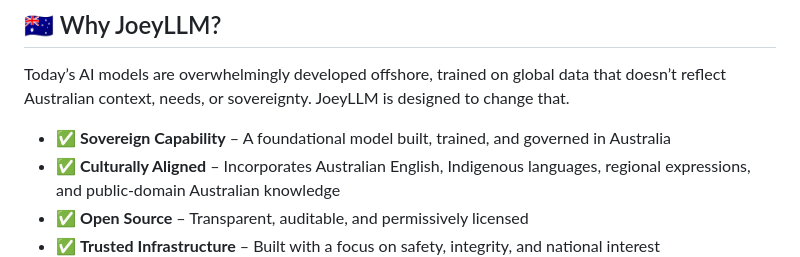
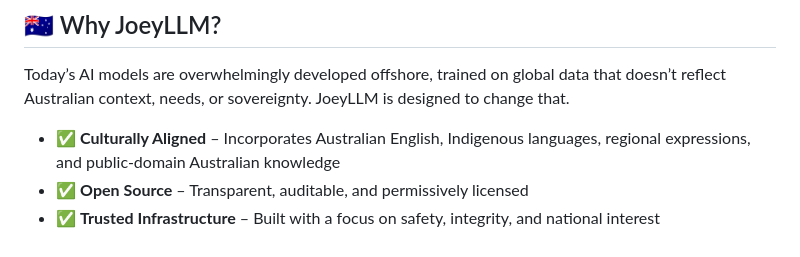
Before and after one commit to southern-cross-ai/JoeyLLM, a Markdown page: README.md, the part around the change. GitHub-like rendering.

Commit message:
remove line

```diff
--- a/README.md
+++ b/README.md
@@ -10,7 +10,6 @@ This is not a fine-tuned version of an overseas model. JoeyLLM is **foundational
 
 Today’s AI models are overwhelmingly developed offshore, trained on global data that doesn’t reflect Australian context, needs, or sovereignty. JoeyLLM is designed to change that.
 
-- ✅ **Sovereign Capability** – A foundational model built, trained, and governed in Australia
 - ✅ **Culturally Aligned** – Incorporates Australian English, Indigenous languages, regional expressions, and public-domain Australian knowledge
 - ✅ **Open Source** – Transparent, auditable, and permissively licensed
 - ✅ **Trusted Infrastructure** – Built with a focus on safety, integrity, and national interest
```
